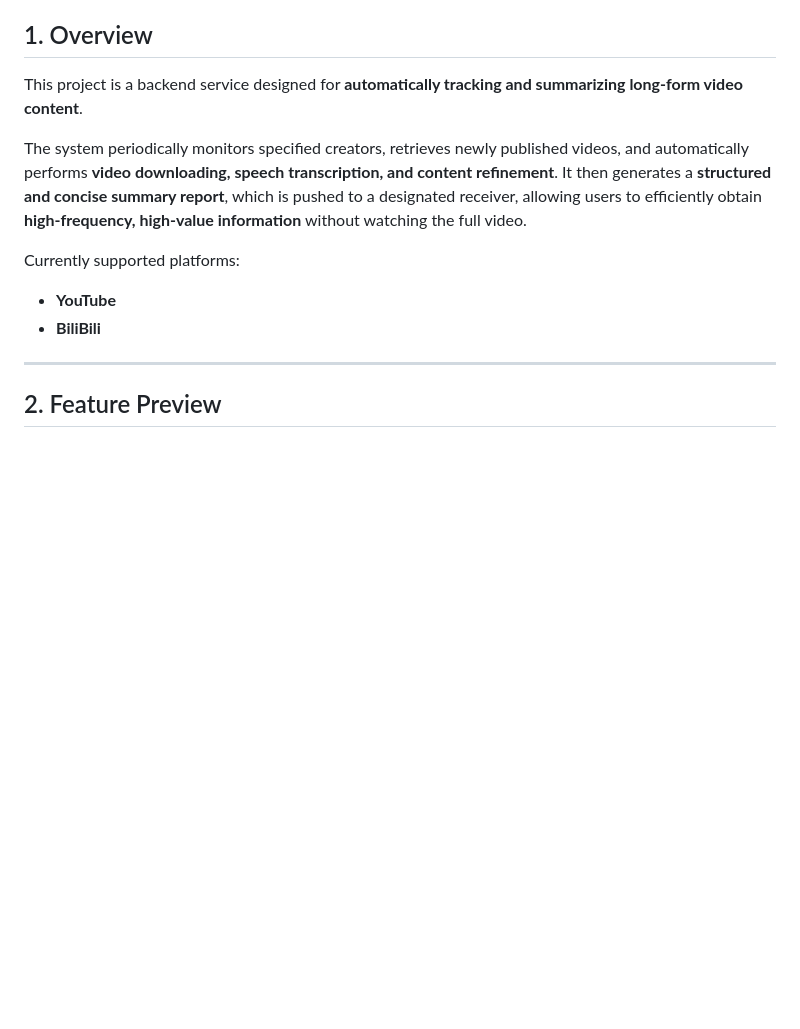
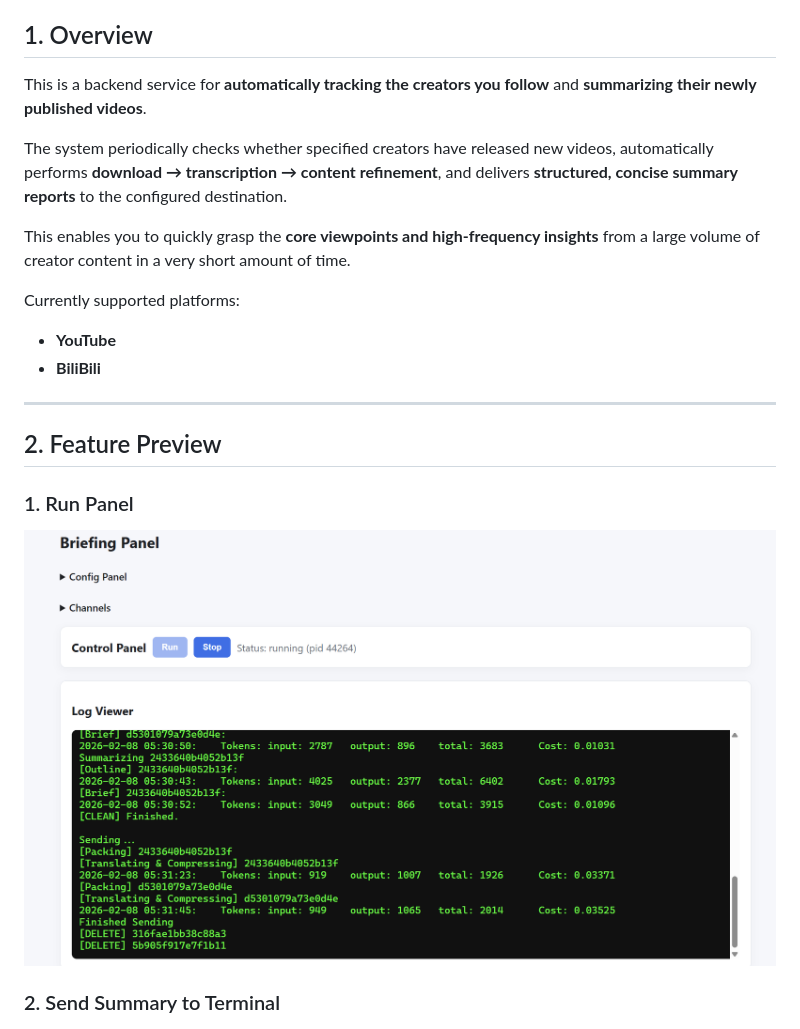
Before and after one commit to YutaiGu/briefing, a Markdown page: README.md, the part around one of its changes. Drawn GitHub-style; pictures changed too: images/2.png (added); blank space fills up the shorter version.

```diff
--- a/README.md
+++ b/README.md
@@ -4,10 +4,14 @@
 
 ## 1. Overview
 
-This project is a backend service designed for **automatically tracking and summarizing long-form video content**.
+This is a backend service for **automatically tracking the creators you follow** and **summarizing their newly published videos**.
 
-The system periodically monitors specified creators, retrieves newly published videos, and automatically performs **video downloading, speech transcription, and content refinement**.
-It then generates a **structured and concise summary report**, which is pushed to a designated receiver, allowing users to efficiently obtain **high-frequency, high-value information** without watching the full video.
+The system periodically checks whether specified creators have released new videos,
+automatically performs **download → transcription → content refinement**,
+and delivers **structured, concise summary reports** to the configured destination.
+
+This enables you to quickly grasp the **core viewpoints and high-frequency insights**
+from a large volume of creator content in a very short amount of time.
 
 Currently supported platforms:
 
@@ -18,6 +22,10 @@ Currently supported platforms:
 
 ## 2. Feature Preview
 
+### 1. Run Panel
+![panel](images/2.png)
+
+### 2. Send Summary to Terminal
 ![panel](images/1.png)
 
 ---
```
Also changed, not shown: other parts of README.md (+13 -1 lines), README_CN.md (+19 -5 lines), images/3.png (added), 4 other files.
